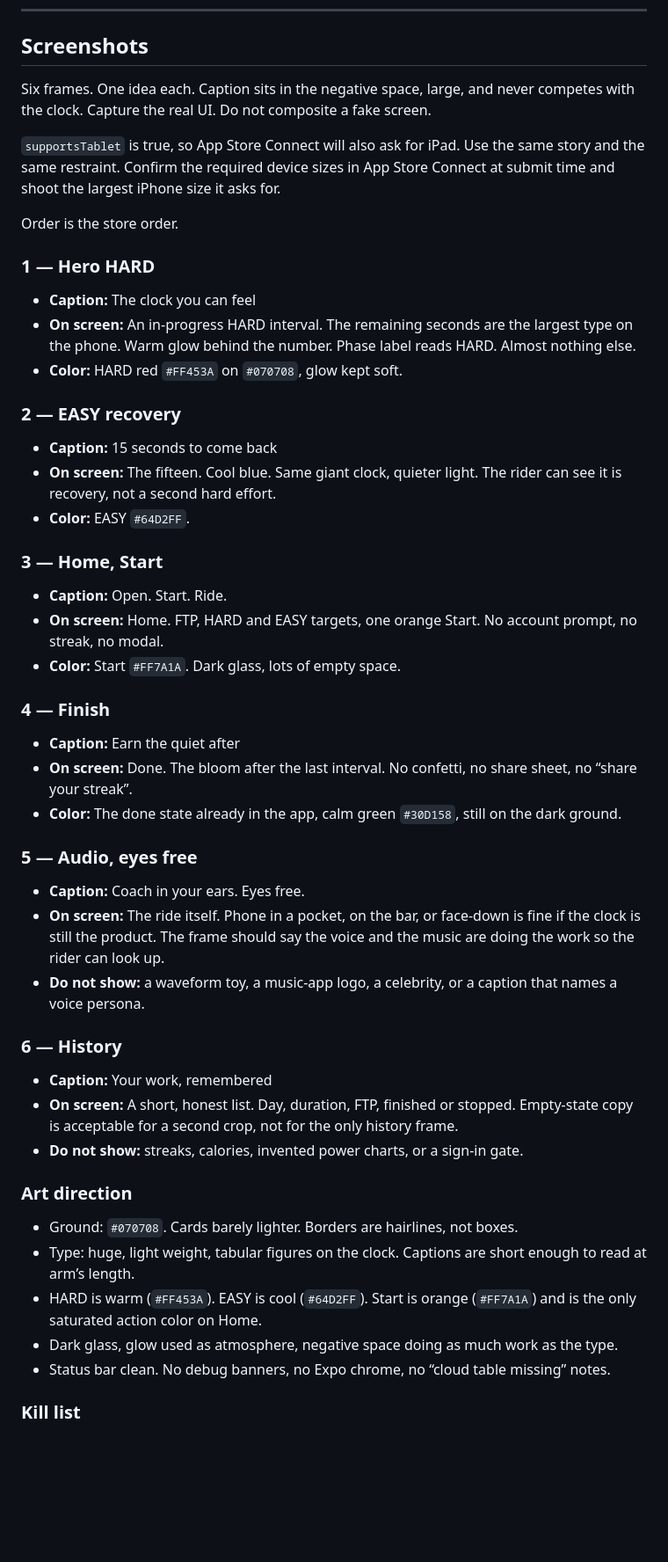
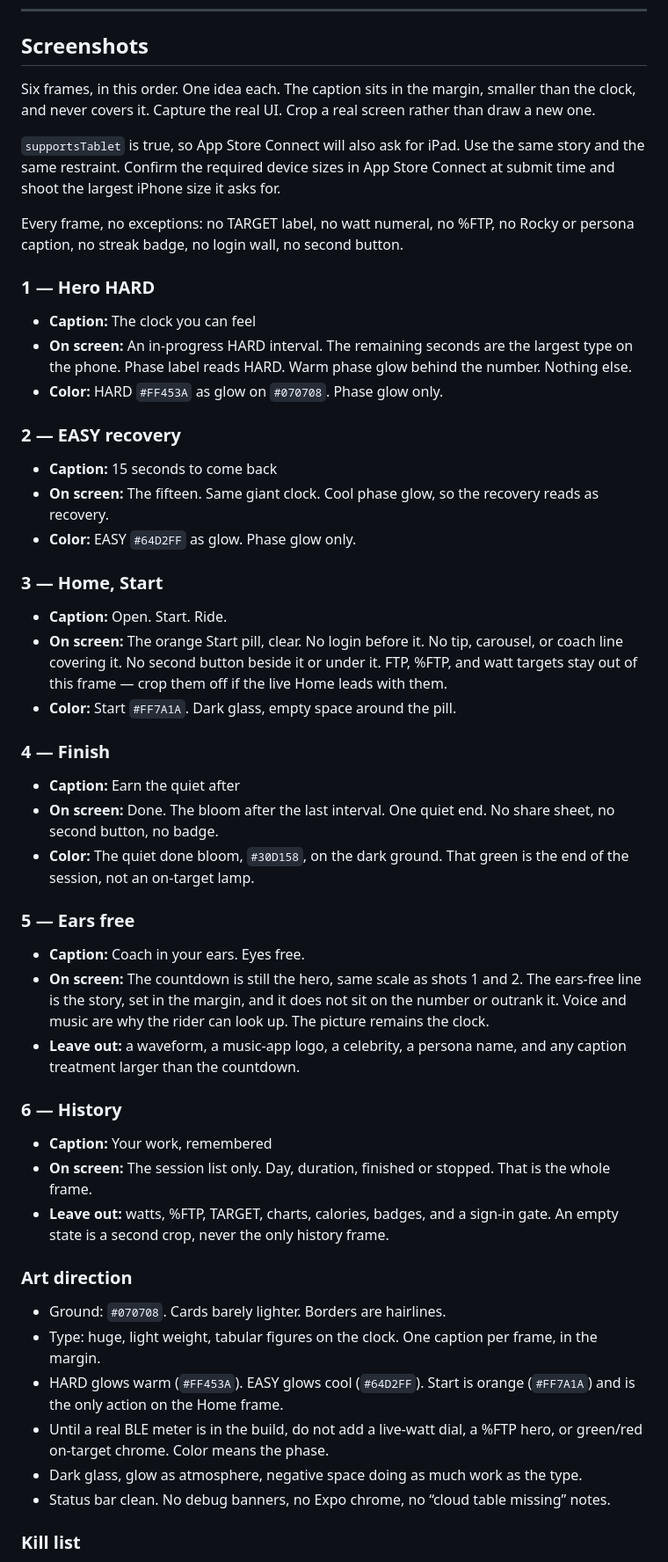
Before and after one commit to kaushikpavani/thirty-fifteen, a Markdown page: STORE.md, the part around one of its changes. Shown at 88% size. Drawn GitHub-style; blank space fills up the shorter version.

```diff
--- a/STORE.md
+++ b/STORE.md
@@ -132,54 +146,55 @@ Fallback if the music bed is not in 1.0 (**141** characters):
 
 ## Screenshots
 
-Six frames. One idea each. Caption sits in the negative space, large, and never competes with the clock. Capture the real UI. Do not composite a fake screen.
+Six frames, in this order. One idea each. The caption sits in the margin, smaller than the clock, and never covers it. Capture the real UI. Crop a real screen rather than draw a new one.
 
 `supportsTablet` is true, so App Store Connect will also ask for iPad. Use the same story and the same restraint. Confirm the required device sizes in App Store Connect at submit time and shoot the largest iPhone size it asks for.
 
-Order is the store order.
+Every frame, no exceptions: no TARGET label, no watt numeral, no %FTP, no Rocky or persona caption, no streak badge, no login wall, no second button.
 
 ### 1 — Hero HARD
 
 - **Caption:** The clock you can feel
-- **On screen:** An in-progress HARD interval. The remaining seconds are the largest type on the phone. Warm glow behind the number. Phase label reads HARD. Almost nothing else.
-- **Color:** HARD red `#FF453A` on `#070708`, glow kept soft.
+- **On screen:** An in-progress HARD interval. The remaining seconds are the largest type on the phone. Phase label reads HARD. Warm phase glow behind the number. Nothing else.
+- **Color:** HARD `#FF453A` as glow on `#070708`. Phase glow only.
 
 ### 2 — EASY recovery
 
 - **Caption:** 15 seconds to come back
-- **On screen:** The fifteen. Cool blue. Same giant clock, quieter light. The rider can see it is recovery, not a second hard effort.
-- **Color:** EASY `#64D2FF`.
+- **On screen:** The fifteen. Same giant clock. Cool phase glow, so the recovery reads as recovery.
+- **Color:** EASY `#64D2FF` as glow. Phase glow only.
 
 ### 3 — Home, Start
 
 - **Caption:** Open. Start. Ride.
-- **On screen:** Home. FTP, HARD and EASY targets, one orange Start. No account prompt, no streak, no modal.
-- **Color:** Start `#FF7A1A`. Dark glass, lots of empty space.
+- **On screen:** The orange Start pill, clear. No login before it. No tip, carousel, or coach line covering it. No second button beside it or under it. FTP, %FTP, and watt targets stay out of this frame — crop them off if the live Home leads with them.
+- **Color:** Start `#FF7A1A`. Dark glass, empty space around the pill.
 
 ### 4 — Finish
 
 - **Caption:** Earn the quiet after
-- **On screen:** Done. The bloom after the last interval. No confetti, no share sheet, no “share your streak”.
-- **Color:** The done state already in the app, calm green `#30D158`, still on the dark ground.
+- **On screen:** Done. The bloom after the last interval. One quiet end. No share sheet, no second button, no badge.
+- **Color:** The quiet done bloom, `#30D158`, on the dark ground. That green is the end of the session, not an on-target lamp.
 
-### 5 — Audio, eyes free
+### 5 — Ears free
 
 - **Caption:** Coach in your ears. Eyes free.
-- **On screen:** The ride itself. Phone in a pocket, on the bar, or face-down is fine if the clock is still the product. The frame should say the voice and the music are doing the work so the rider can look up.
-- **Do not show:** a waveform toy, a music-app logo, a celebrity, or a caption that names a voice persona.
+- **On screen:** The countdown is still the hero, same scale as shots 1 and 2. The ears-free line is the story, set in the margin, and it does not sit on the number or outrank it. Voice and music are why the rider can look up. The picture remains the clock.
+- **Leave out:** a waveform, a music-app logo, a celebrity, a persona name, and any caption treatment larger than the countdown.
 
 ### 6 — History
 
 - **Caption:** Your work, remembered
-- **On screen:** A short, honest list. Day, duration, FTP, finished or stopped. Empty-state copy is acceptable for a second crop, not for the only history frame.
-- **Do not show:** streaks, calories, invented power charts, or a sign-in gate.
+- **On screen:** The session list only. Day, duration, finished or stopped. That is the whole frame.
+- **Leave out:** watts, %FTP, TARGET, charts, calories, badges, and a sign-in gate. An empty state is a second crop, never the only history frame.
 
 ### Art direction
 
-- Ground: `#070708`. Cards barely lighter. Borders are hairlines, not boxes.
-- Type: huge, light weight, tabular figures on the clock. Captions are short enough to read at arm’s length.
-- HARD is warm (`#FF453A`). EASY is cool (`#64D2FF`). Start is orange (`#FF7A1A`) and is the only saturated action color on Home.
-- Dark glass, glow used as atmosphere, negative space doing as much work as the type.
+- Ground: `#070708`. Cards barely lighter. Borders are hairlines.
+- Type: huge, light weight, tabular figures on the clock. One caption per frame, in the margin.
+- HARD glows warm (`#FF453A`). EASY glows cool (`#64D2FF`). Start is orange (`#FF7A1A`) and is the only action on the Home frame.
+- Until a real BLE meter is in the build, do not add a live-watt dial, a %FTP hero, or green/red on-target chrome. Color means the phase.
+- Dark glass, glow as atmosphere, negative space doing as much work as the type.
 - Status bar clean. No debug banners, no Expo chrome, no “cloud table missing” notes.
 
 ### Kill list
```
Also changed, not shown: other parts of STORE.md (+34 -14 lines).
